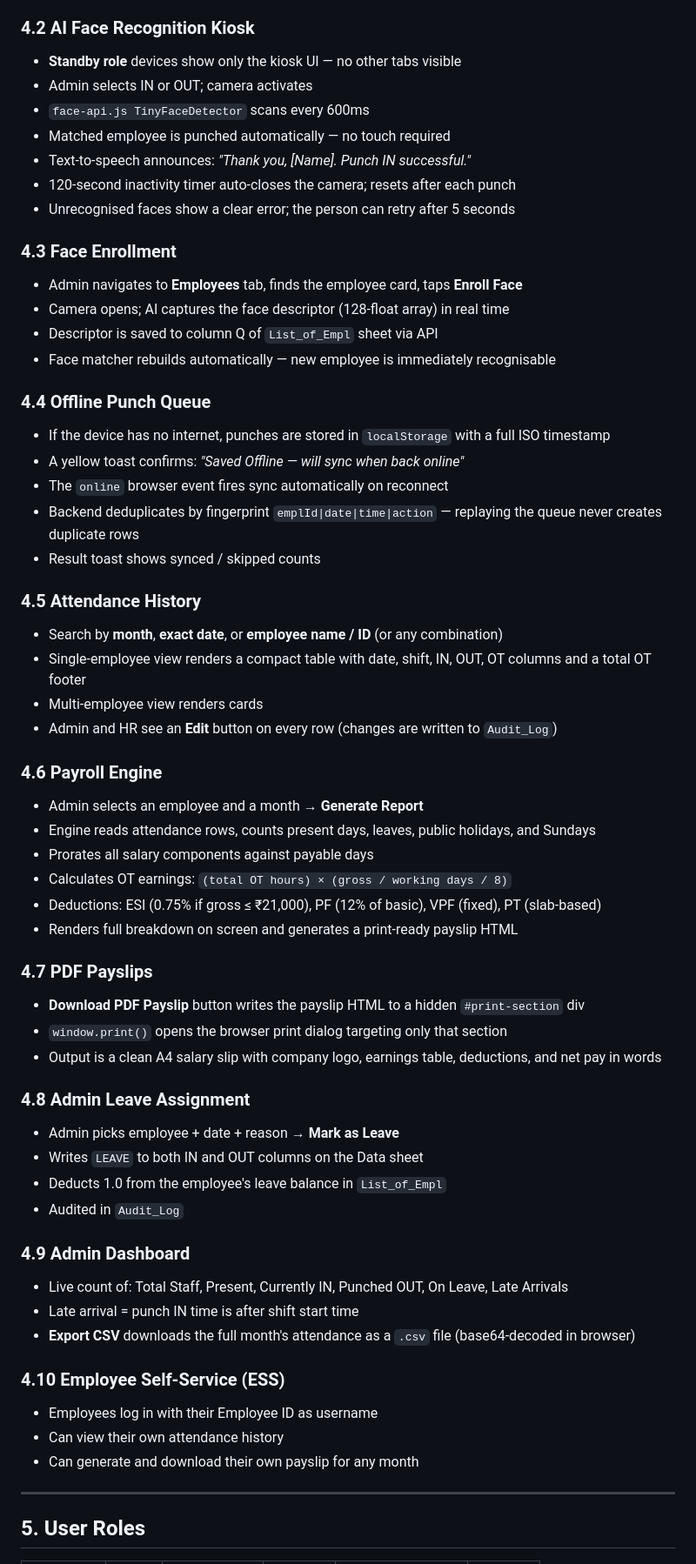
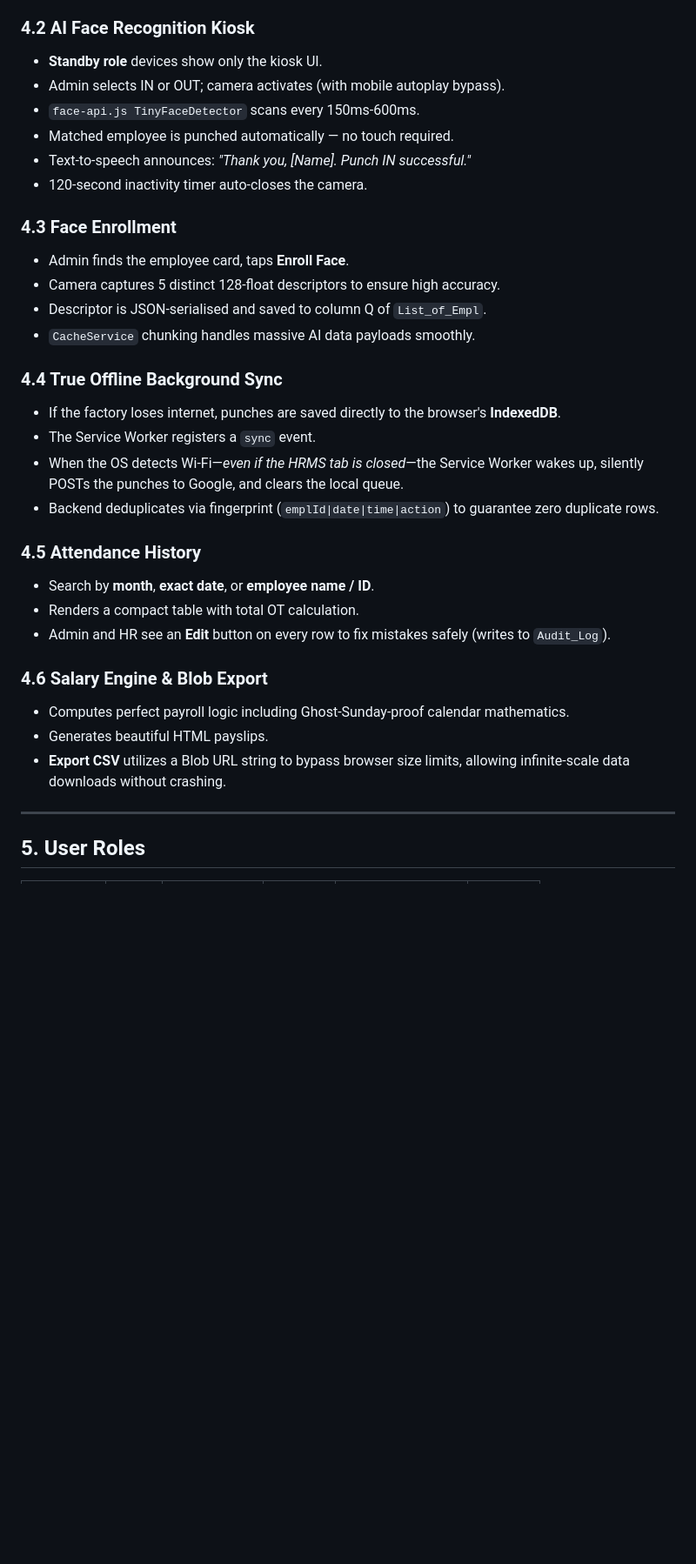
Before and after one commit to vangaprasannakumar/Attendance-Tracker, a Markdown page: README.md, the part around one of its changes. Shown at 87% size. Rendered like a GitHub page; blank space fills up the shorter version.

```diff
--- a/README.md
+++ b/README.md
@@ -97,60 +96,33 @@ capco-hrms/
 
 ### 4.2 AI Face Recognition Kiosk
-- **Standby role** devices show only the kiosk UI — no other tabs visible
-- Admin selects IN or OUT; camera activates
-- `face-api.js TinyFaceDetector` scans every 600ms
-- Matched employee is punched automatically — no touch required
+- **Standby role** devices show only the kiosk UI.
+- Admin selects IN or OUT; camera activates (with mobile autoplay bypass).
+- `face-api.js TinyFaceDetector` scans every 150ms-600ms.
+- Matched employee is punched automatically — no touch required.
 - Text-to-speech announces: *"Thank you, [Name]. Punch IN successful."*
-- 120-second inactivity timer auto-closes the camera; resets after each punch
-- Unrecognised faces show a clear error; the person can retry after 5 seconds
+- 120-second inactivity timer auto-closes the camera.
 
 ### 4.3 Face Enrollment
-- Admin navigates to **Employees** tab, finds the employee card, taps **Enroll Face**
-- Camera opens; AI captures the face descriptor (128-float array) in real time
-- Descriptor is saved to column Q of `List_of_Empl` sheet via API
-- Face matcher rebuilds automatically — new employee is immediately recognisable
+- Admin finds the employee card, taps **Enroll Face**.
+- Camera captures 5 distinct 128-float descriptors to ensure high accuracy.
+- Descriptor is JSON-serialised and saved to column Q of `List_of_Empl`.
+- `CacheService` chunking handles massive AI data payloads smoothly.
 
-### 4.4 Offline Punch Queue
-- If the device has no internet, punches are stored in `localStorage` with a full ISO timestamp
-- A yellow toast confirms: *"Saved Offline — will sync when back online"*
-- The `online` browser event fires sync automatically on reconnect
-- Backend deduplicates by fingerprint `emplId|date|time|action` — replaying the queue never creates duplicate rows
-- Result toast shows synced / skipped counts
+### 4.4 True Offline Background Sync
+- If the factory loses internet, punches are saved directly to the browser's **IndexedDB**.
+- The Service Worker registers a `sync` event.
+- When the OS detects Wi-Fi—*even if the HRMS tab is closed*—the Service Worker wakes up, silently POSTs the punches to Google, and clears the local queue.
+- Backend deduplicates via fingerprint (`emplId|date|time|action`) to guarantee zero duplicate rows.
 
 ### 4.5 Attendance History
-- Search by **month**, **exact date**, or **employee name / ID** (or any combination)
-- Single-employee view renders a compact table with date, shift, IN, OUT, OT columns and a total OT footer
-- Multi-employee view renders cards
-- Admin and HR see an **Edit** button on every row (changes are written to `Audit_Log`)
+- Search by **month**, **exact date**, or **employee name / ID**.
+- Renders a compact table with total OT calculation.
+- Admin and HR see an **Edit** button on every row to fix mistakes safely (writes to `Audit_Log`).
 
-### 4.6 Payroll Engine
-- Admin selects an employee and a month → **Generate Report**
-- Engine reads attendance rows, counts present days, leaves, public holidays, and Sundays
-- Prorates all salary components against payable days
-- Calculates OT earnings: `(total OT hours) × (gross / working days / 8)`
-- Deductions: ESI (0.75% if gross ≤ ₹21,000), PF (12% of basic), VPF (fixed), PT (slab-based)
-- Renders full breakdown on screen and generates a print-ready payslip HTML
-
-### 4.7 PDF Payslips
-- **Download PDF Payslip** button writes the payslip HTML to a hidden `#print-section` div
-- `window.print()` opens the browser print dialog targeting only that section
-- Output is a clean A4 salary slip with company logo, earnings table, deductions, and net pay in words
-
-### 4.8 Admin Leave Assignment
-- Admin picks employee + date + reason → **Mark as Leave**
-- Writes `LEAVE` to both IN and OUT columns on the Data sheet
-- Deducts 1.0 from the employee's leave balance in `List_of_Empl`
-- Audited in `Audit_Log`
-
-### 4.9 Admin Dashboard
-- Live count of: Total Staff, Present, Currently IN, Punched OUT, On Leave, Late Arrivals
-- Late arrival = punch IN time is after shift start time
-- **Export CSV** downloads the full month's attendance as a `.csv` file (base64-decoded in browser)
-
-### 4.10 Employee Self-Service (ESS)
-- Employees log in with their Employee ID as username
-- Can view their own attendance history
-- Can generate and download their own payslip for any month
+### 4.6 Salary Engine & Blob Export
+- Computes perfect payroll logic including Ghost-Sunday-proof calendar mathematics.
+- Generates beautiful HTML payslips.
+- **Export CSV** utilizes a Blob URL string to bypass browser size limits, allowing infinite-scale data downloads without crashing.
 
 ---
 
```
Also changed, not shown: other parts of README.md (+76 -175 lines).
